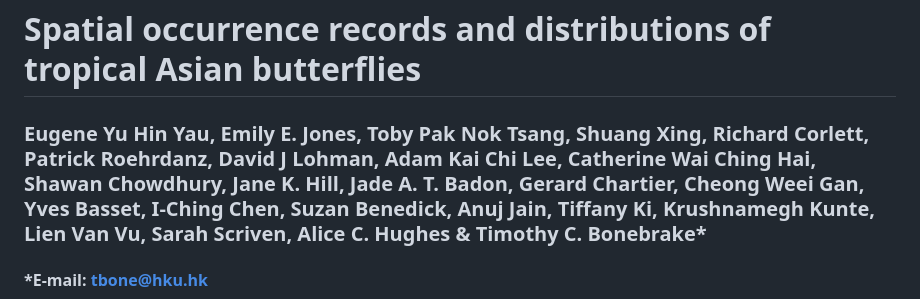
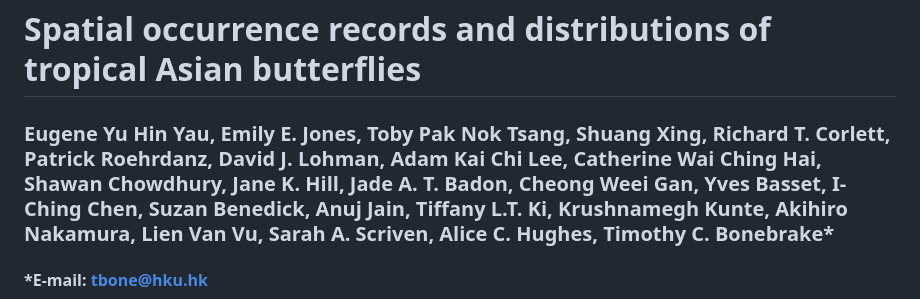
Before and after one commit to eugeneyau/Tropical-Asian-Butterfly-Distribution, a Markdown page: README.md, the part around the change. GitHub-like rendering.

```diff
--- a/README.md
+++ b/README.md
@@ -1,6 +1,6 @@
 # Spatial occurrence records and distributions of tropical Asian butterflies
 
-### Eugene Yu Hin Yau, Emily E. Jones, Toby Pak Nok Tsang, Shuang Xing, Richard Corlett, Patrick Roehrdanz, David J Lohman, Adam Kai Chi Lee, Catherine Wai Ching Hai, Shawan Chowdhury, Jane K. Hill, Jade A. T. Badon, Gerard Chartier, Cheong Weei Gan, Yves Basset, I-Ching Chen, Suzan Benedick, Anuj Jain, Tiffany Ki, Krushnamegh Kunte, Lien Van Vu, Sarah Scriven, Alice C. Hughes & Timothy C. Bonebrake*
+### Eugene Yu Hin Yau, Emily E. Jones, Toby Pak Nok Tsang, Shuang Xing, Richard T. Corlett, Patrick Roehrdanz, David J. Lohman, Adam Kai Chi Lee, Catherine Wai Ching Hai, Shawan Chowdhury, Jane K. Hill, Jade A. T. Badon, Cheong Weei Gan, Yves Basset, I-Ching Chen, Suzan Benedick, Anuj Jain, Tiffany L.T. Ki, Krushnamegh Kunte, Akihiro Nakamura, Lien Van Vu, Sarah A. Scriven, Alice C. Hughes, Timothy C. Bonebrake*
 #### *E-mail: tbone@hku.hk
 
 <img align="right" src="https://github.com/eugeneyau/Tropical-Asian-Butterfly-Distribution/blob/main/md_images/Sampling%20density.png" width=300>
```
